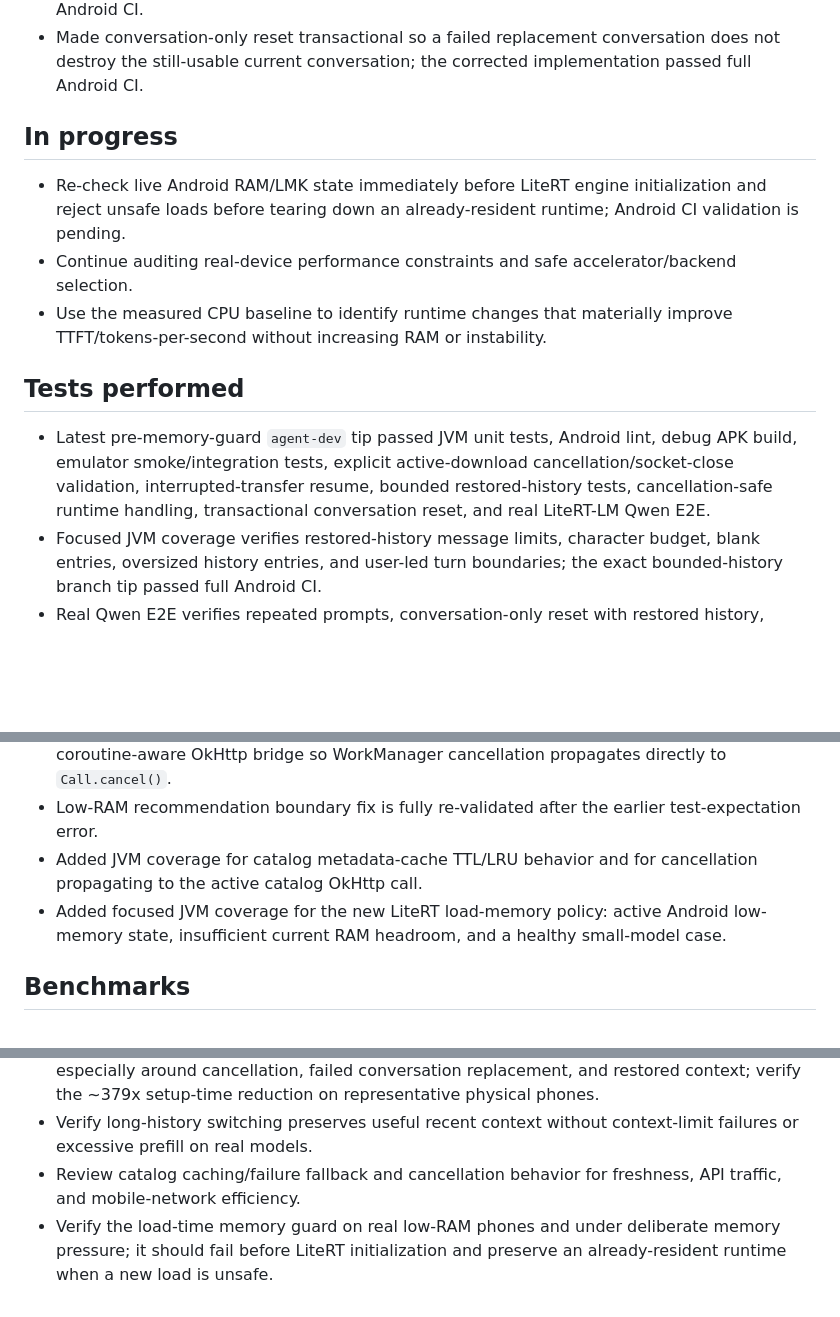
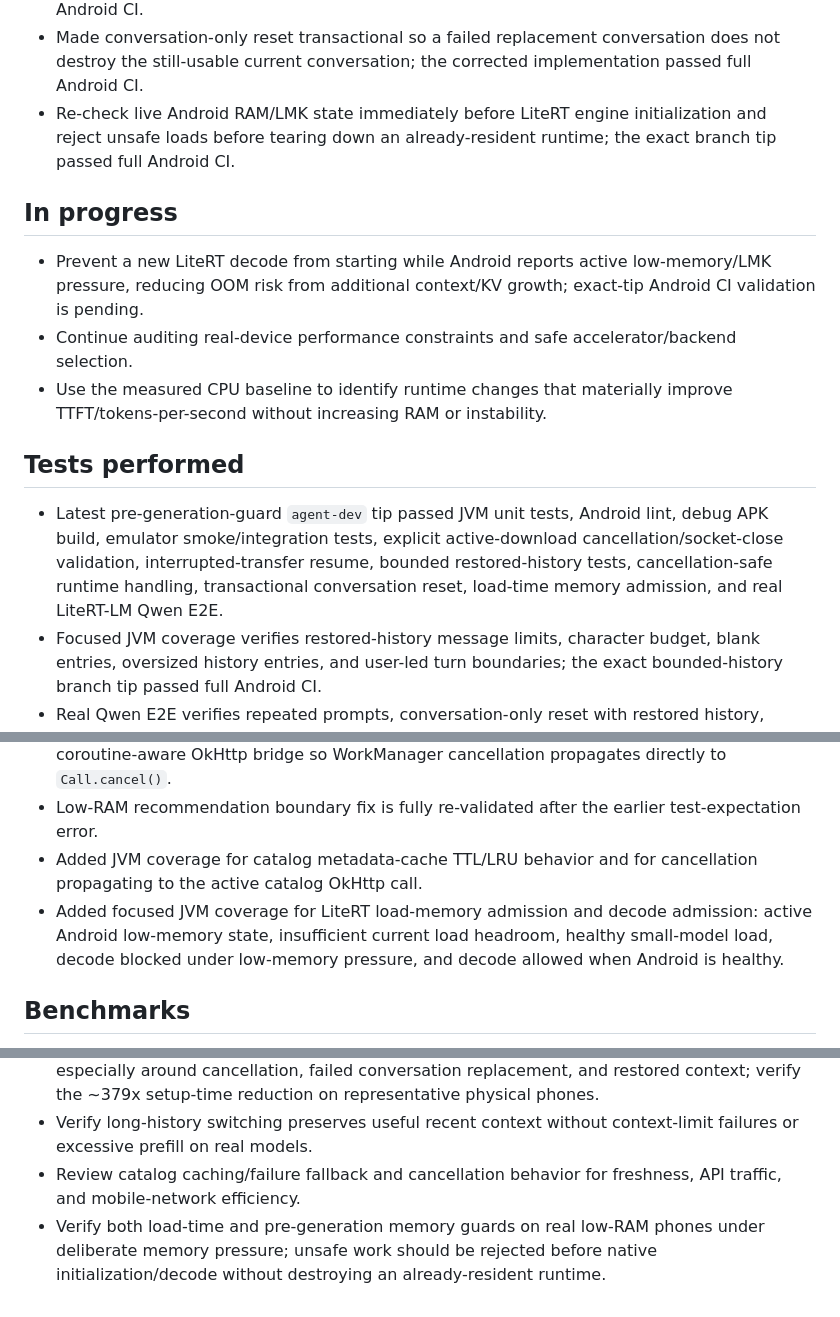
Before and after one commit to YashasVM/Mobie, a Markdown page: AGENT_PROGRESS.md, 3 parts joined by grey strips. Drawn GitHub-style; blank space fills up the shorter version.

Commit message:
Track pre-generation memory guard

```diff
--- a/AGENT_PROGRESS.md
+++ b/AGENT_PROGRESS.md
@@ -16,20 +16,21 @@
 - Made user-cancelled WorkManager model downloads cancel the underlying OkHttp call through coroutine cancellation while retaining partial bytes for resume; the deterministic Android cancellation test is fully green.
 - Preserved coroutine cancellation through LiteRT load/reset/generation so user/system cancellation is no longer converted into a false inference failure; the exact branch tip passed Android CI.
 - Made conversation-only reset transactional so a failed replacement conversation does not destroy the still-usable current conversation; the corrected implementation passed full Android CI.
+- Re-check live Android RAM/LMK state immediately before LiteRT engine initialization and reject unsafe loads before tearing down an already-resident runtime; the exact branch tip passed full Android CI.
 
 ## In progress
-- Re-check live Android RAM/LMK state immediately before LiteRT engine initialization and reject unsafe loads before tearing down an already-resident runtime; Android CI validation is pending.
+- Prevent a new LiteRT decode from starting while Android reports active low-memory/LMK pressure, reducing OOM risk from additional context/KV growth; exact-tip Android CI validation is pending.
 - Continue auditing real-device performance constraints and safe accelerator/backend selection.
 - Use the measured CPU baseline to identify runtime changes that materially improve TTFT/tokens-per-second without increasing RAM or instability.
 
 ## Tests performed
-- Latest pre-memory-guard `agent-dev` tip passed JVM unit tests, Android lint, debug APK build, emulator smoke/integration tests, explicit active-download cancellation/socket-close validation, interrupted-transfer resume, bounded restored-history tests, cancellation-safe runtime handling, transactional conversation reset, and real LiteRT-LM Qwen E2E.
+- Latest pre-generation-guard `agent-dev` tip passed JVM unit tests, Android lint, debug APK build, emulator smoke/integration tests, explicit active-download cancellation/socket-close validation, interrupted-transfer resume, bounded restored-history tests, cancellation-safe runtime handling, transactional conversation reset, load-time memory admission, and real LiteRT-LM Qwen E2E.
 - Focused JVM coverage verifies restored-history message limits, character budget, blank entries, oversized history entries, and user-led turn boundaries; the exact bounded-history branch tip passed full Android CI.
 - Real Qwen E2E verifies repeated prompts, conversation-only reset with restored history, successful generation after reset, full unload/reload, successful generation after reload, and records both reset and reload setup wall time.
 - Active-download cancellation initially failed to compile because `CoroutineWorker.onStopped()` is final in the current WorkManager API; the implementation was corrected to use the existing coroutine-aware OkHttp bridge so WorkManager cancellation propagates directly to `Call.cancel()`.
 - Low-RAM recommendation boundary fix is fully re-validated after the earlier test-expectation error.
 - Added JVM coverage for catalog metadata-cache TTL/LRU behavior and for cancellation propagating to the active catalog OkHttp call.
-- Added focused JVM coverage for the new LiteRT load-memory policy: active Android low-memory state, insufficient current RAM headroom, and a healthy small-model case.
+- Added focused JVM coverage for LiteRT load-memory admission and decode admission: active Android low-memory state, insufficient current load headroom, healthy small-model load, decode blocked under low-memory pressure, and decode allowed when Android is healthy.
 
 ## Benchmarks
 - CPU emulator baseline, Qwen3-0.6B INT4: first prompt 8.56 tokens/s, 1.536 s TTFT, 3.661 s total generation, ~1.02 GiB app RAM.
@@ -55,4 +56,4 @@
 - Review conversation reuse/fallback behavior when switching histories and creating chats, especially around cancellation, failed conversation replacement, and restored context; verify the ~379x setup-time reduction on representative physical phones.
 - Verify long-history switching preserves useful recent context without context-limit failures or excessive prefill on real models.
 - Review catalog caching/failure fallback and cancellation behavior for freshness, API traffic, and mobile-network efficiency.
-- Verify the load-time memory guard on real low-RAM phones and under deliberate memory pressure; it should fail before LiteRT initialization and preserve an already-resident runtime when a new load is unsafe.
+- Verify both load-time and pre-generation memory guards on real low-RAM phones under deliberate memory pressure; unsafe work should be rejected before native initialization/decode without destroying an already-resident runtime.
```
